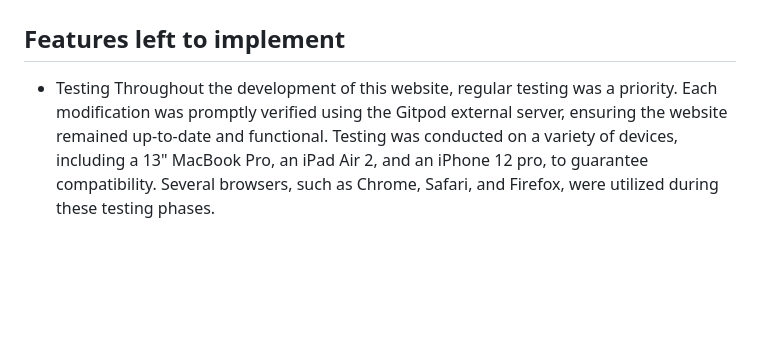
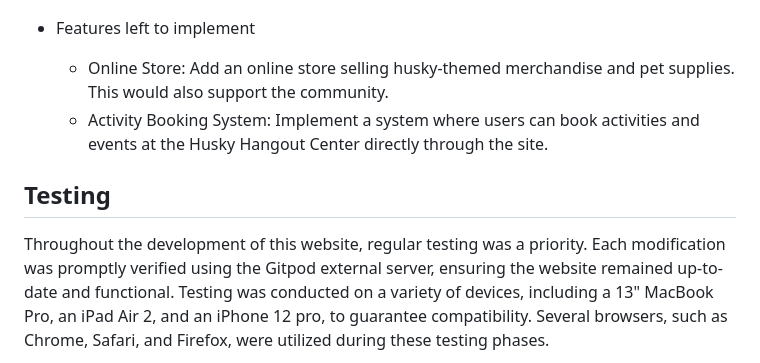
Before and after one commit to ajraf101/husky_hangout, a Markdown page: README!.md, the part around the change. Drawn GitHub-style; blank space fills up the shorter version.

```diff
--- a/README!.md
+++ b/README!.md
@@ -67,10 +67,14 @@ A key feature of this site is its simplicity. It promotes easy navigation and is
   - No site is complete without a custom 404 page. For users who accidentally navigate away or enter the URL incorrectly, a custom 404 page has been designed to redirect them back to the main site seamlessly.
 ![Find us page](assets/screenshots/404.png)
 
-## Features left to implement
+- Features left to implement
+  - Online Store: Add an online store selling husky-themed merchandise and pet supplies. This would also support the community.
+  - Activity Booking System: Implement a system where users can book activities and events at the Husky Hangout Center directly through the site.
 
 
-- Testing
+
+## Testing
+
 Throughout the development of this website, regular testing was a priority. Each modification was promptly verified using the Gitpod external server, ensuring the website remained up-to-date and functional. Testing was conducted on a variety of devices, including a 13" MacBook Pro, an iPad Air 2, and an iPhone 12 pro, to guarantee compatibility. Several browsers, such as Chrome, Safari, and Firefox, were utilized during these testing phases.
 
 Interactive elements underwent rigorous testing across all devices to confirm their functionality on different platforms. For instance, the main logo was tested to ensure it reloaded the index.html page correctly, and each navigation bar button was checked to ensure it directed users to the appropriate sections of the site.
```
